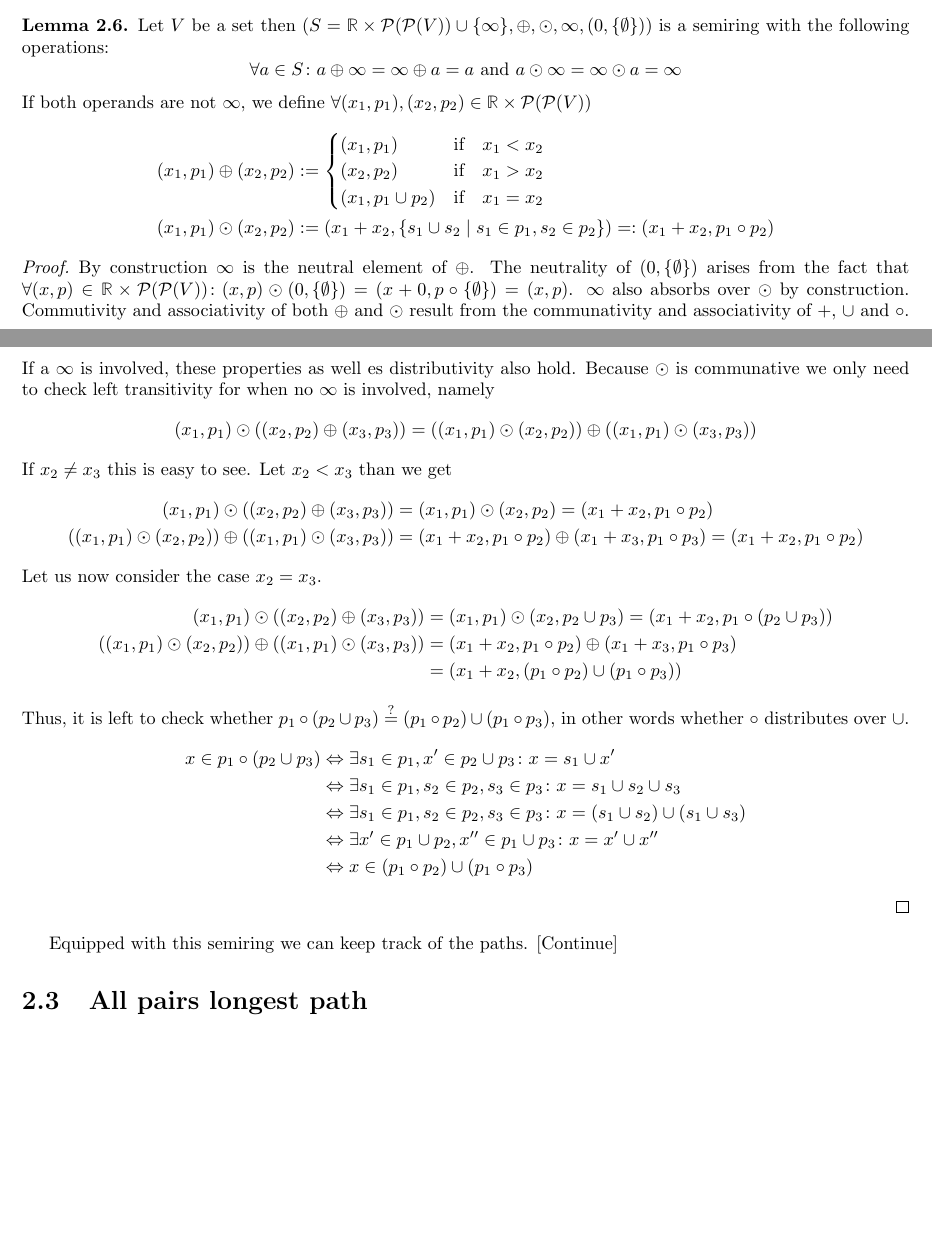
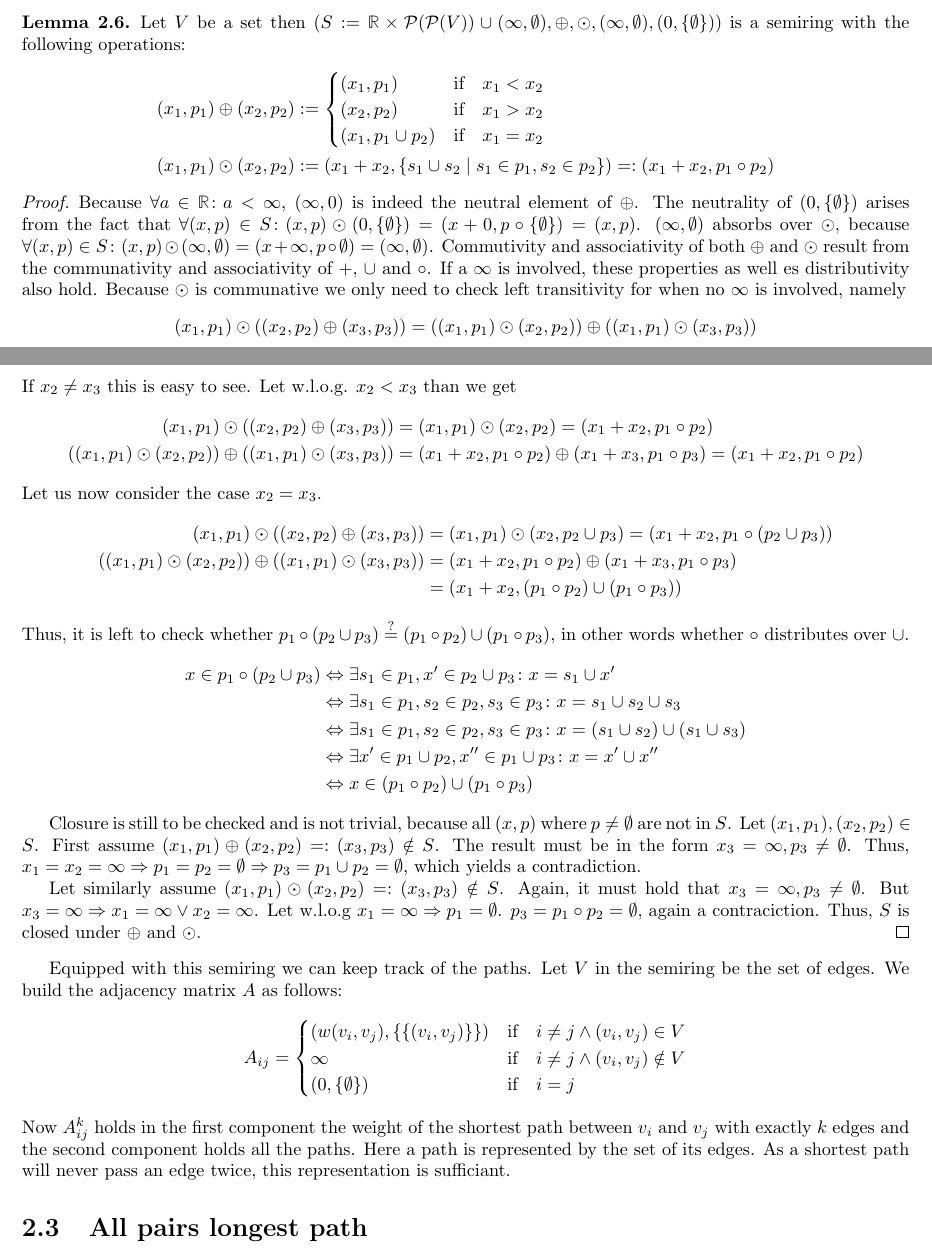
Before and after one commit to Mioriarty/bachelor-thesis, a LaTeX thesis (main.tex, which reads shortest_path/shortest_path.tex): two parts of pages 7 and 8 of 8 before the commit and two parts of pages 7 and 8 of 9 after it, joined at a grey line, cut so that both start at the same text, the shorter picture padded with empty space. Compiled offline with pdfLaTeX.

Commit message:
better semiring

```diff
--- a/shortest_path/shortest_path.tex
+++ b/shortest_path/shortest_path.tex
@@ -105,9 +105,7 @@ $$it_1k, t_1t_2k, t_2t_3k, \cdots, t_{n-2}t_{n-1}k, t_{n-1}jk \to ij$$
 \subsection{Receiving the paths}
 To keep track of the paths we need to adapt the semiring.
 \begin{lemma}
-    Let $V$ be a set then $(S = \R \times \powerset(\powerset(V)) \cup \{\infty\}, \oplus, \odot, \infty, (0, \{\emptyset\}))$ is a semiring with the following operations:
-    $$\forall a \in S\colon a \oplus \infty = \infty \oplus a = a \textrm{ and } a \odot \infty = \infty \odot a = \infty$$
-    If both operands are not $\infty$, we define $\forall (x_1, p_1), (x_2, p_2) \in \R \times \powerset(\powerset(V))$
+    Let $V$ be a set then $(S := \R \times \powerset(\powerset(V)) \cup (\infty, \emptyset), \oplus, \odot, (\infty, \emptyset), (0, \{\emptyset\}))$ is a semiring with the following operations:
     \begin{align*}
         (x_1, p_1) \oplus (x_2, p_2) &:= \begin{cases}
             (x_1, p_1) &\textrm{if}\quad x_1 < x_2 \\
@@ -118,9 +116,9 @@ To keep track of the paths we need to adapt the semiring.
     \end{align*}
 \end{lemma}
 \begin{proof}
-    By construction $\infty$ is the neutral element of $\oplus$. The neutrality of $(0, \{\emptyset\})$ arises from the fact that $\forall (x, p) \in \R \times \powerset(\powerset(V))\colon (x, p) \odot (0, \{\emptyset\}) = (x + 0, p \circ \{\emptyset\}) = (x, p)$. $\infty$ also absorbs over $\odot$ by construction. Commutivity and associativity of both $\oplus$ and $\odot$ result from the communativity and associativity of $+$, $\cup$ and $\circ$. If a $\infty$ is involved, these properties as well es distributivity also hold. Because $\odot$ is communative we only need to check left transitivity for when no $\infty$ is involved, namely
+    Because $\forall a \in \R\colon a < \infty$, $(\infty, 0)$ is indeed the neutral element of $\oplus$. The neutrality of $(0, \{\emptyset\})$ arises from the fact that $\forall (x, p) \in S\colon (x, p) \odot (0, \{\emptyset\}) = (x + 0, p \circ \{\emptyset\}) = (x, p)$. $(\infty, \emptyset)$ absorbs over $\odot$, because $\forall (x, p) \in S\colon (x, p) \odot (\infty, \emptyset) = (x + \infty, p \circ \emptyset) = (\infty, \emptyset)$. Commutivity and associativity of both $\oplus$ and $\odot$ result from the communativity and associativity of $+$, $\cup$ and $\circ$. If a $\infty$ is involved, these properties as well es distributivity also hold. Because $\odot$ is communative we only need to check left transitivity for when no $\infty$ is involved, namely
     $$(x_1, p_1) \odot ((x_2, p_2) \oplus (x_3, p_3)) = ((x_1, p_1) \odot (x_2, p_2)) \oplus ((x_1, p_1) \odot (x_3, p_3))$$
-    If $x_2 \neq x_3$ this is easy to see. Let $x_2 < x_3$ than we get
+    If $x_2 \neq x_3$ this is easy to see. Let w.l.o.g. $x_2 < x_3$ than we get
     \begin{align*}
         (x_1, p_1) \odot ((x_2, p_2) \oplus (x_3, p_3)) &= (x_1, p_1) \odot (x_2, p_2) = (x_1 + x_2, p_1 \circ p_2)\\
         ((x_1, p_1) \odot (x_2, p_2)) \oplus ((x_1, p_1) \odot (x_3, p_3)) &= (x_1 + x_2, p_1 \circ p_2) \oplus (x_1 + x_3, p_1 \circ p_3) = (x_1 + x_2, p_1 \circ p_2)
@@ -139,8 +137,18 @@ To keep track of the paths we need to adapt the semiring.
         &\Leftrightarrow \exists x' \in p_1 \cup p_2, x'' \in p_1 \cup p_3 \colon x = x' \cup x''\\
         &\Leftrightarrow x \in (p_1 \circ p_2) \cup (p_1 \circ p_3)
     \end{align*}
+
+    Closure is still to be checked and is not trivial, because all $(x, p)$ where $p \neq \emptyset$ are not in $S$. Let $(x_1, p_1), (x_2, p_2) \in S$. First assume $(x_1, p_1) \oplus (x_2, p_2) =: (x_3, p_3) \notin S$. The result must be in the form $x_3 = \infty, p_3 \neq \emptyset$. Thus, $x_1 = x_2 = \infty \Rightarrow p_1 = p_2 = \emptyset \Rightarrow p_3 = p_1 \cup p_2 = \emptyset$, which yields a contradiction.
+
+    Let similarly assume $(x_1, p_1) \odot (x_2, p_2) =: (x_3, p_3) \notin S$. Again, it must hold that $x_3 = \infty, p_3 \neq \emptyset$. But $x_3 = \infty \Rightarrow x_1 = \infty \lor x_2 = \infty$. Let w.l.o.g $x_1 = \infty \Rightarrow p_1 = \emptyset$. $p_3 = p_1 \circ p_2 = \emptyset$, again a contraciction. Thus, $S$ is closed under $\oplus$ and $\odot$.
 \end{proof}
-Equipped with this semiring we can keep track of the paths. [Continue]
+Equipped with this semiring we can keep track of the paths. Let $V$ in the semiring be the set of edges. We build the adjacency matrix $A$ as follows:
+$$A_{ij} = \begin{cases}
+    (w(v_i, v_j), \{\{(v_i, v_j)\}\}) &\textrm{if}\quad i \neq j \land (v_i, v_j) \in V\\
+    \infty &\textrm{if}\quad i \neq j \land (v_i, v_j) \notin V\\
+    (0, \{\emptyset\}) &\textrm{if}\quad i = j
+\end{cases}$$
+Now $A^k_{ij}$ holds in the first component the weight of the shortest path between $v_i$ and $v_j$ with exactly $k$ edges and the second component holds all the paths. Here a path is represented by the set of its edges. As a shortest path will never pass an edge twice, this representation is sufficiant.
 
 \section{All pairs longest path}
 The computation is exactly the same as in the All pairs shortest path problem. The only difference is the semiring in use. Here we need $(\R \cup \{-\infty\}, \max, +)$ and there must not exist a positive cycle. Then just compute $A^*$ and the entry $A^*_{ij}$ holds the longest path from $v_i$ to $v_j$. [Small note on convergency of $A^*$]
```
